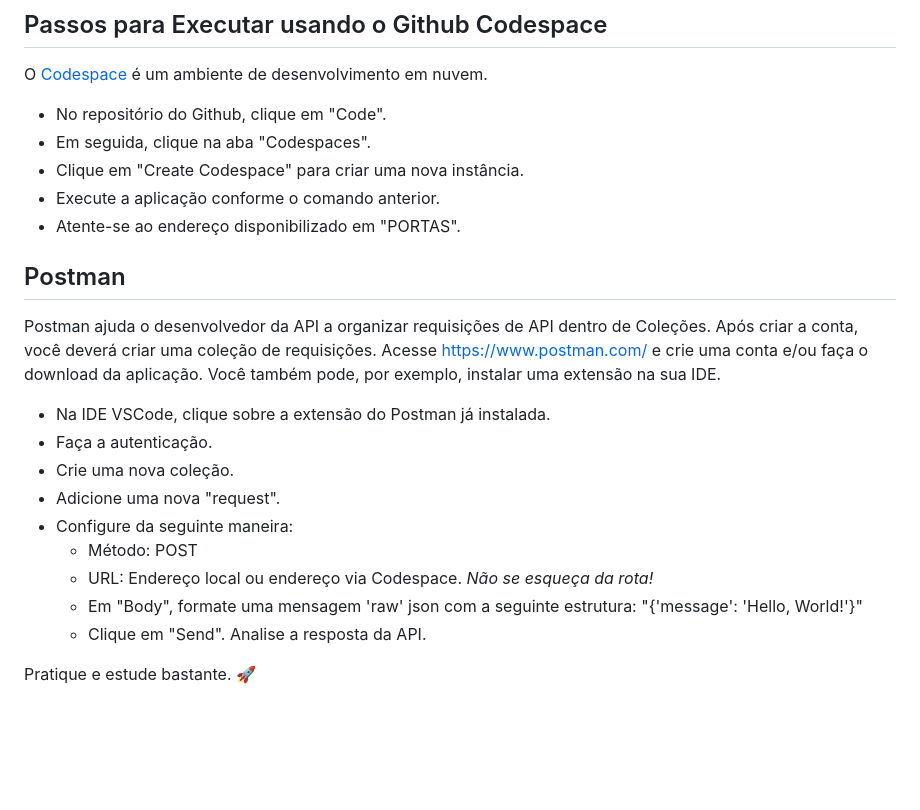
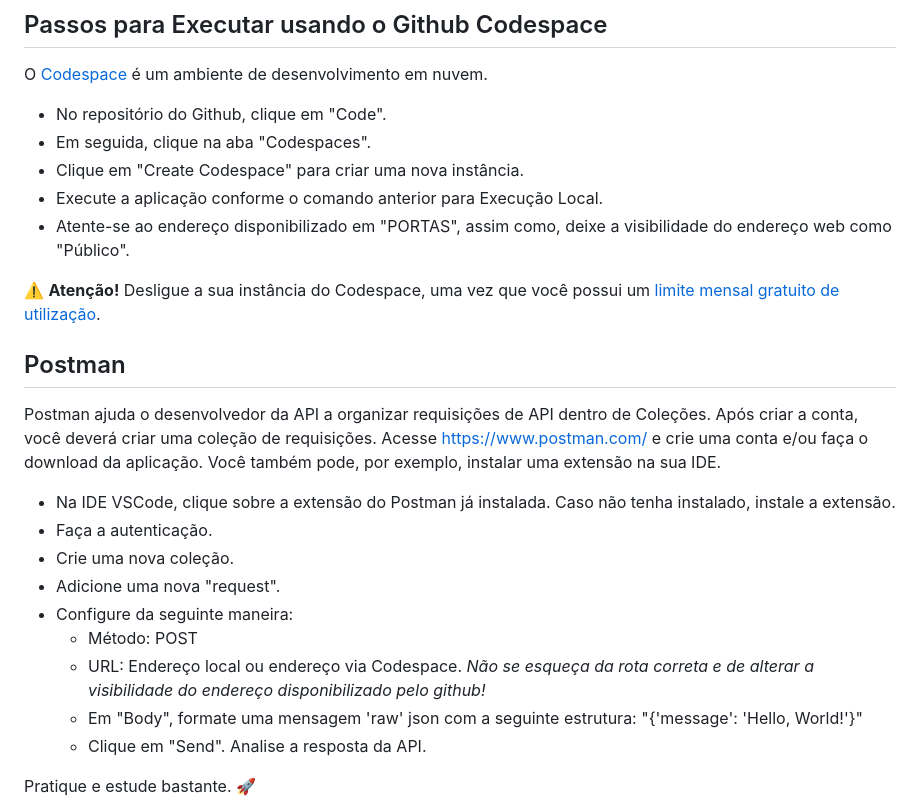
Before and after one commit to gustavoafernandes/distributed_system_class, a Markdown page: hello_world/README.md, the part around the change. GitHub-like rendering; blank space fills up the shorter version.

Commit message:
updating README description

```diff
--- a/hello_world/README.md
+++ b/hello_world/README.md
@@ -50,20 +50,22 @@ O [Codespace](https://github.com/codespaces) é um ambiente de desenvolvimento e
 - No repositório do Github, clique em "Code".
 - Em seguida, clique na aba "Codespaces".
 - Clique em "Create Codespace" para criar uma nova instância.
-- Execute a aplicação conforme o comando anterior.
-- Atente-se ao endereço disponibilizado em "PORTAS".
+- Execute a aplicação conforme o comando anterior para Execução Local.
+- Atente-se ao endereço disponibilizado em "PORTAS", assim como, deixe a visibilidade do endereço web como "Público".
+
+:warning: **Atenção!** Desligue a sua instância do Codespace, uma vez que você possui um [limite mensal gratuito de utilização](https://docs.github.com/en/codespaces/overview#billing-for-codespaces).
 
 ## Postman
 
 Postman ajuda o desenvolvedor da API a organizar requisições de API dentro de Coleções. Após criar a conta, você deverá criar uma coleção de requisições. Acesse https://www.postman.com/ e crie uma conta e/ou faça o download da aplicação. Você também pode, por exemplo, instalar uma extensão na sua IDE.
 
-- Na IDE VSCode, clique sobre a extensão do Postman já instalada.
+- Na IDE VSCode, clique sobre a extensão do Postman já instalada. Caso não tenha instalado, instale a extensão.
 - Faça a autenticação.
 - Crie uma nova coleção.
 - Adicione uma nova "request".
 - Configure da seguinte maneira:
    - Método: POST
-   - URL: Endereço local ou endereço via Codespace. *Não se esqueça da rota!*
+   - URL: Endereço local ou endereço via Codespace. *Não se esqueça da rota correta e de alterar a visibilidade do endereço disponibilizado pelo github!*
    - Em "Body", formate uma mensagem 'raw' json com a seguinte estrutura: "{'message': 'Hello, World!'}"
    - Clique em "Send". Analise a resposta da API.
 
```
